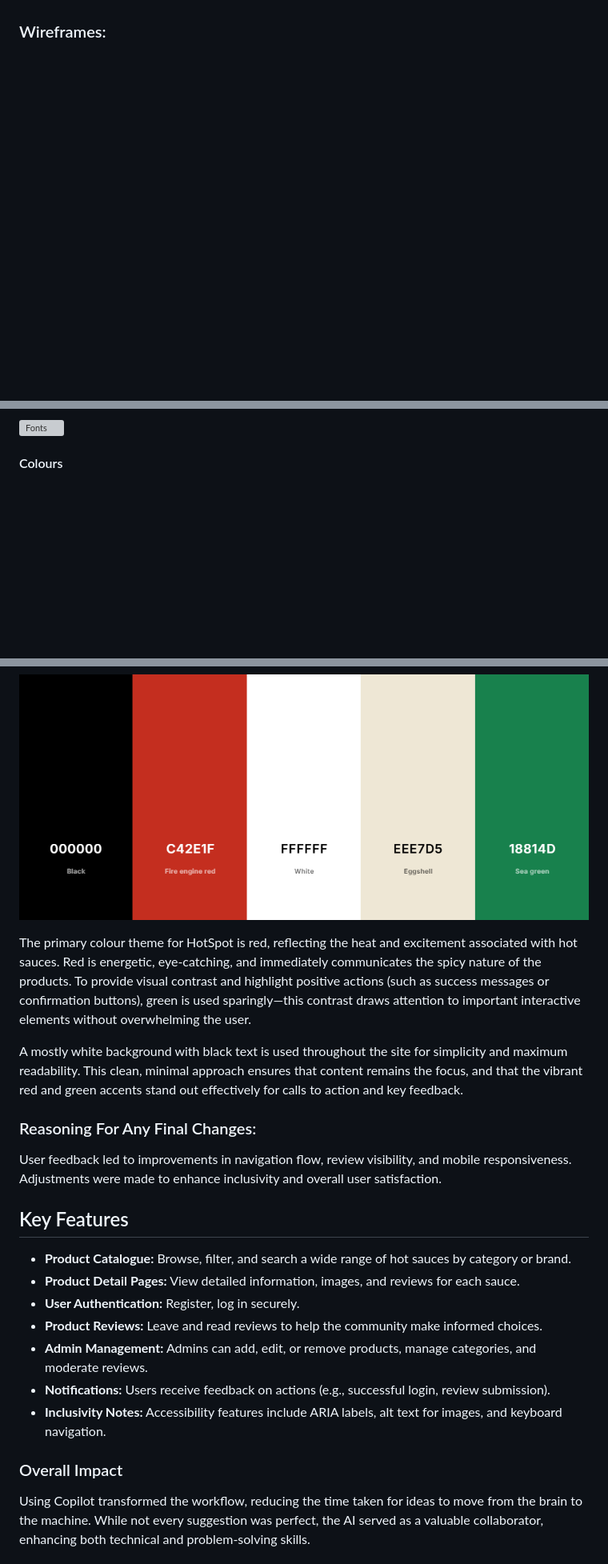
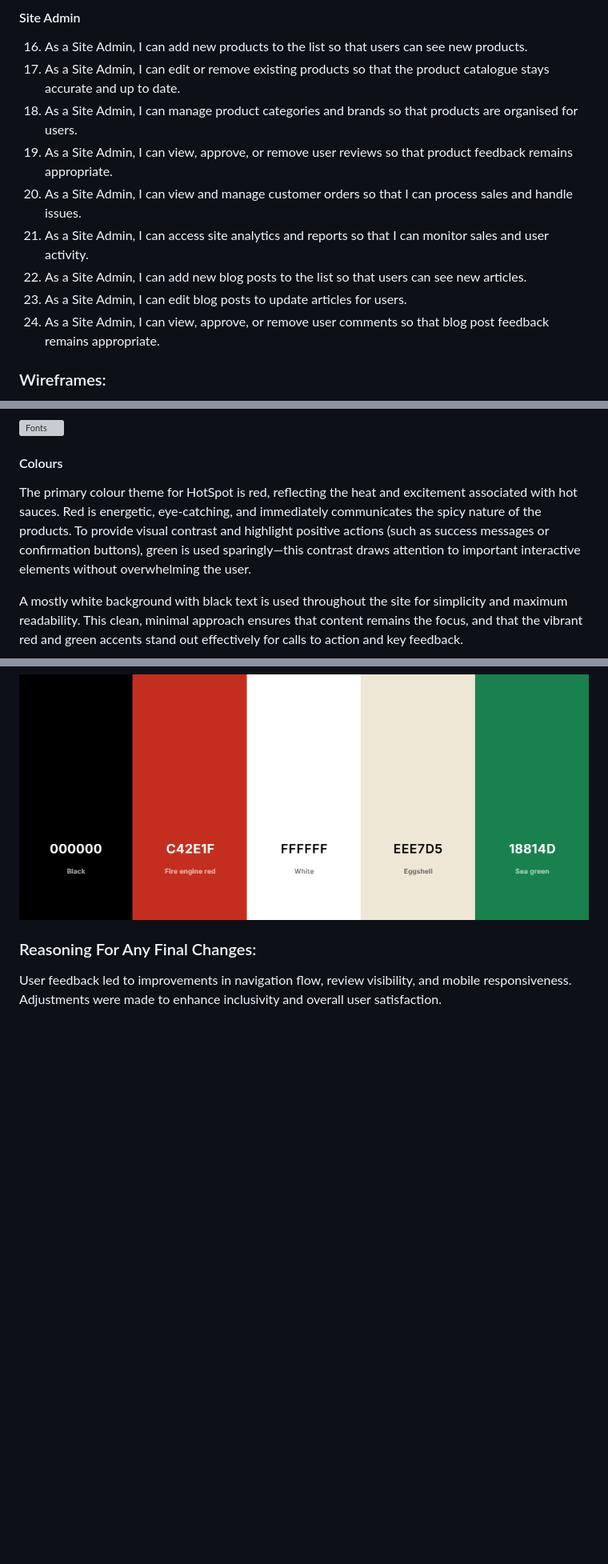
Before and after one commit to wen-l-liu/HotSpot, a Markdown page: README.md, 3 parts joined by grey strips. Shown at 80% size. Drawn GitHub-style; folded sections open; blank space fills up the shorter version; grey boxes are pictures that could not be loaded.

```diff
--- a/README.md
+++ b/README.md
@@ -10,3 +65,15 @@ HotSpot is a Django-based web application designed for hot sauce enthusiasts to
+#### Site Admin
+
+16. As a Site Admin, I can add new products to the list so that users can see new products.
+17. As a Site Admin, I can edit or remove existing products so that the product catalogue stays accurate and up to date.
+18. As a Site Admin, I can manage product categories and brands so that products are organised for users.
+19. As a Site Admin, I can view, approve, or remove user reviews so that product feedback remains appropriate.
+20. As a Site Admin, I can view and manage customer orders so that I can process sales and handle issues.
+21. As a Site Admin, I can access site analytics and reports so that I can monitor sales and user activity.
+22. As a Site Admin, I can add new blog posts to the list so that users can see new articles.
+23. As a Site Admin, I can edit blog posts to update articles for users.
+24. As a Site Admin, I can view, approve, or remove user comments so that blog post feedback remains appropriate.
+
 
 ### Wireframes:
 Wireframes were created to ensure intuitive navigation, clear product presentation, and accessibility for all users.
@@ -71,4 +136,8 @@ Secondary font is - Hammersmith One for logo brand font.
 
 #### Colours ####
 
+The primary colour theme for HotSpot is red, reflecting the heat and excitement associated with hot sauces. Red is energetic, eye-catching, and immediately communicates the spicy nature of the products. To provide visual contrast and highlight positive actions (such as success messages or confirmation buttons), green is used sparingly—this contrast draws attention to important interactive elements without overwhelming the user.
+
+A mostly white background with black text is used throughout the site for simplicity and maximum readability. This clean, minimal approach ensures that content remains the focus, and that the vibrant red and green accents stand out effectively for calls to action and key feedback.
+
   <details>
@@ -77,24 +146,6 @@ Secondary font is - Hammersmith One for logo brand font.
   ![Colour palette](documentation/images/colour-palette-hotspot.png)
   </details>
 
-The primary colour theme for HotSpot is red, reflecting the heat and excitement associated with hot sauces. Red is energetic, eye-catching, and immediately communicates the spicy nature of the products. To provide visual contrast and highlight positive actions (such as success messages or confirmation buttons), green is used sparingly—this contrast draws attention to important interactive elements without overwhelming the user.
-
-A mostly white background with black text is used throughout the site for simplicity and maximum readability. This clean, minimal approach ensures that content remains the focus, and that the vibrant red and green accents stand out effectively for calls to action and key feedback.
-
 ### Reasoning For Any Final Changes:
 User feedback led to improvements in navigation flow, review visibility, and mobile responsiveness. Adjustments were made to enhance inclusivity and overall user satisfaction.
 
-## Key Features
-
-- **Product Catalogue:** Browse, filter, and search a wide range of hot sauces by category or brand.
-- **Product Detail Pages:** View detailed information, images, and reviews for each sauce.
-- **User Authentication:** Register, log in securely.
-- **Product Reviews:** Leave and read reviews to help the community make informed choices.
-- **Admin Management:** Admins can add, edit, or remove products, manage categories, and moderate reviews.
-- **Notifications:** Users receive feedback on actions (e.g., successful login, review submission).
-- **Inclusivity Notes:** Accessibility features include ARIA labels, alt text for images, and keyboard navigation.
-
-### Overall Impact
-
-Using Copilot transformed the workflow, reducing the time taken for ideas to move from the brain to the machine. While not every suggestion was perfect, the AI served as a valuable collaborator, enhancing both technical and problem-solving skills.
-
```
Also changed, not shown: other parts of README.md (+75 -38 lines).
